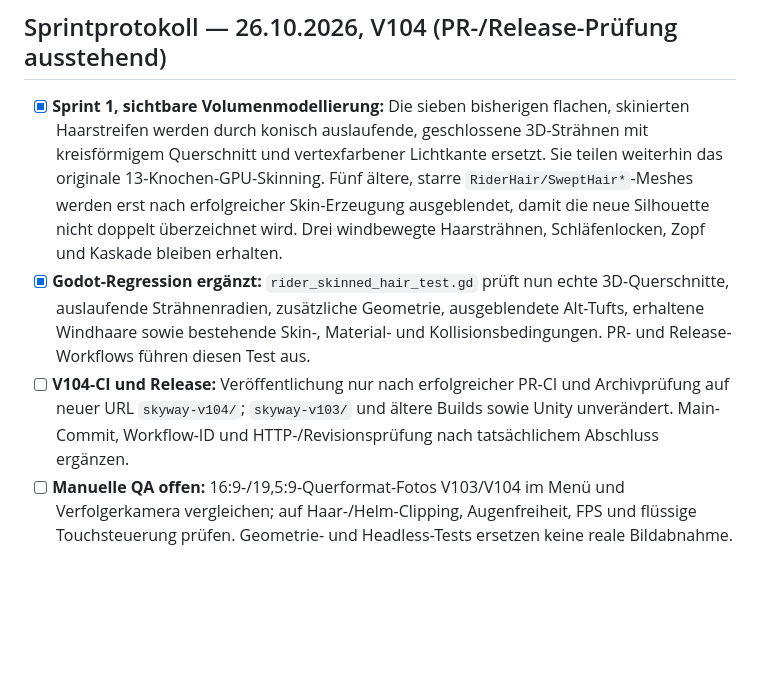
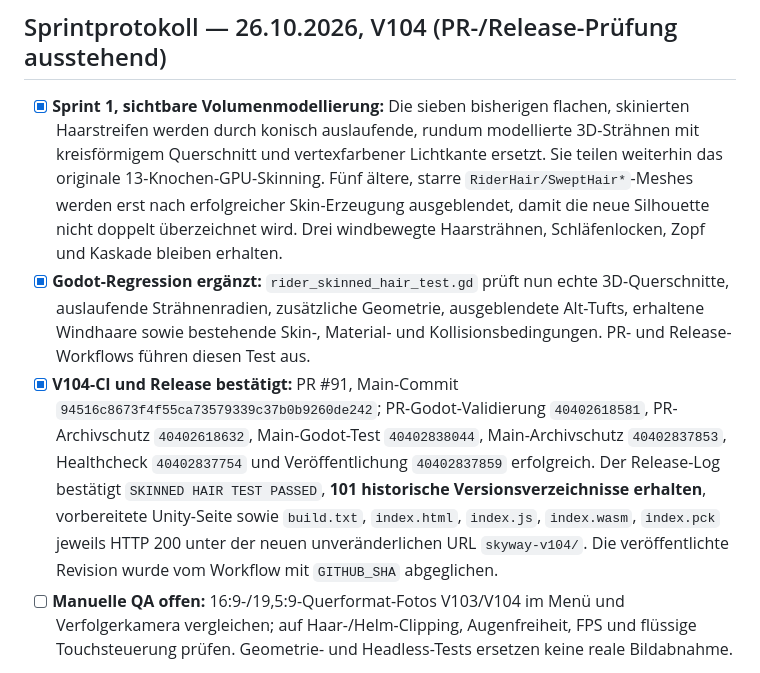
Before and after one commit to mtothek0703/learnquest-unity-web, a Markdown page: LEARNQUEST_SPRINTS.md, the part around the change. GitHub-like rendering; blank space fills up the shorter version.

Commit message:
docs(sprints): verify V104 release, 101 preserved versions and green Actions

```diff
--- a/LEARNQUEST_SPRINTS.md
+++ b/LEARNQUEST_SPRINTS.md
@@ -106,8 +106,8 @@ Entwickle in **aufeinander aufbauenden Sprints**, nicht in isolierten Kleinstkor
 - **Nächster Sprint-1-Schritt:** An echten gerenderten 16:9-Bildern Haare/Gesicht/Helm auf Clipping und Formfehler prüfen, Kopfhaut-/Gesichtsübergänge verfeinern und danach weitere zusammenhängende organische Skin-Geometrie statt starrer Anbauteile entwickeln. Touch, Gameplay und historische Builds erhalten.
 
 ## Sprintprotokoll — 26.10.2026, V104 (PR-/Release-Prüfung ausstehend)
-- [x] **Sprint 1, sichtbare Volumenmodellierung:** Die sieben bisherigen flachen, skinierten Haarstreifen werden durch konisch auslaufende, geschlossene 3D-Strähnen mit kreisförmigem Querschnitt und vertexfarbener Lichtkante ersetzt. Sie teilen weiterhin das originale 13-Knochen-GPU-Skinning. Fünf ältere, starre `RiderHair/SweptHair*`-Meshes werden erst nach erfolgreicher Skin-Erzeugung ausgeblendet, damit die neue Silhouette nicht doppelt überzeichnet wird. Drei windbewegte Haarsträhnen, Schläfenlocken, Zopf und Kaskade bleiben erhalten.
+- [x] **Sprint 1, sichtbare Volumenmodellierung:** Die sieben bisherigen flachen, skinierten Haarstreifen werden durch konisch auslaufende, rundum modellierte 3D-Strähnen mit kreisförmigem Querschnitt und vertexfarbener Lichtkante ersetzt. Sie teilen weiterhin das originale 13-Knochen-GPU-Skinning. Fünf ältere, starre `RiderHair/SweptHair*`-Meshes werden erst nach erfolgreicher Skin-Erzeugung ausgeblendet, damit die neue Silhouette nicht doppelt überzeichnet wird. Drei windbewegte Haarsträhnen, Schläfenlocken, Zopf und Kaskade bleiben erhalten.
 - [x] **Godot-Regression ergänzt:** `rider_skinned_hair_test.gd` prüft nun echte 3D-Querschnitte, auslaufende Strähnenradien, zusätzliche Geometrie, ausgeblendete Alt-Tufts, erhaltene Windhaare sowie bestehende Skin-, Material- und Kollisionsbedingungen. PR- und Release-Workflows führen diesen Test aus.
-- [ ] **V104-CI und Release:** Veröffentlichung nur nach erfolgreicher PR-CI und Archivprüfung auf neuer URL `skyway-v104/`; `skyway-v103/` und ältere Builds sowie Unity unverändert. Main-Commit, Workflow-ID und HTTP-/Revisionsprüfung nach tatsächlichem Abschluss ergänzen.
+- [x] **V104-CI und Release bestätigt:** PR #91, Main-Commit `94516c8673f4f55ca73579339c37b0b9260de242`; PR-Godot-Validierung `40402618581`, PR-Archivschutz `40402618632`, Main-Godot-Test `40402838044`, Main-Archivschutz `40402837853`, Healthcheck `40402837754` und Veröffentlichung `40402837859` erfolgreich. Der Release-Log bestätigt `SKINNED HAIR TEST PASSED`, **101 historische Versionsverzeichnisse erhalten**, vorbereitete Unity-Seite sowie `build.txt`, `index.html`, `index.js`, `index.wasm`, `index.pck` jeweils HTTP 200 unter der neuen unveränderlichen URL `skyway-v104/`. Die veröffentlichte Revision wurde vom Workflow mit `GITHUB_SHA` abgeglichen.
 - [ ] **Manuelle QA offen:** 16:9-/19,5:9-Querformat-Fotos V103/V104 im Menü und Verfolgerkamera vergleichen; auf Haar-/Helm-Clipping, Augenfreiheit, FPS und flüssige Touchsteuerung prüfen. Geometrie- und Headless-Tests ersetzen keine reale Bildabnahme.
 - **Nächster Sprint-1-Schritt:** Kopf-/Gesichts-/Helm-Übergänge anhand gerenderter Frames untersuchen und die gesamte organische Silhouette hochwertiger machen; keine weiteren starren Zierboxen.
```
